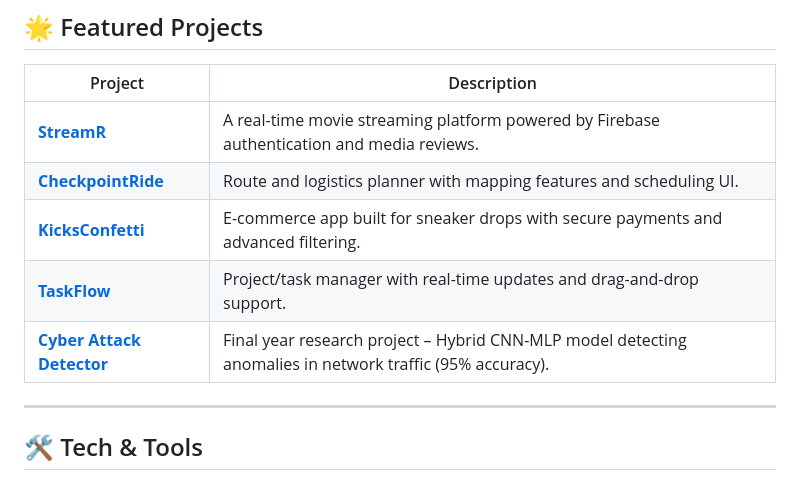
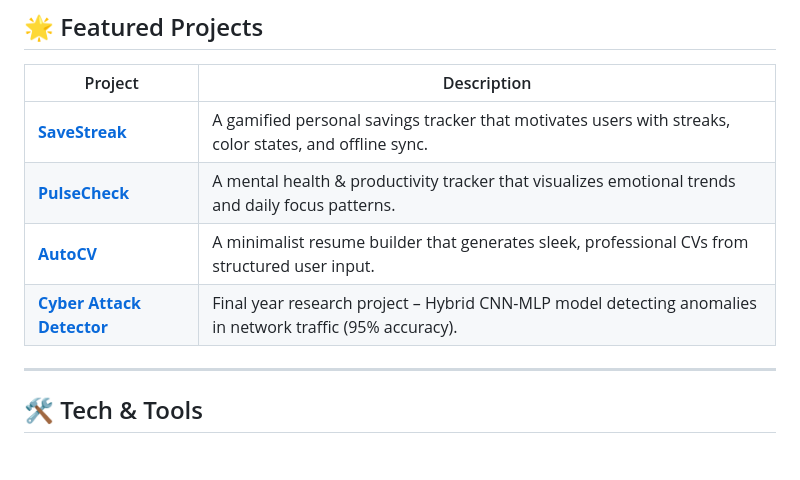
Before and after one commit to thebasilugo/thebasilugo, a Markdown page: README.md, the part around one of its changes. Drawn GitHub-style; blank space fills up the shorter version.

```diff
--- a/README.md
+++ b/README.md
@@ -43,11 +43,17 @@ When he’s not coding, he’s crafting stories—both through clean UI and writ
 
 | Project                                                                    | Description                                                                                               |
 | -------------------------------------------------------------------------- | --------------------------------------------------------------------------------------------------------- |
+| [**SaveStreak**](https://savestreakbyhim.vercel.app)                       | A gamified personal savings tracker that motivates users with streaks, color states, and offline sync.    |
+| [**PulseCheck**](https://pulsecheckbyhim.vercel.app)                       | A mental health & productivity tracker that visualizes emotional trends and daily focus patterns.         |
+| [**AutoCV**](https://autocvbyhim.vercel.app)                               | A minimalist resume builder that generates sleek, professional CVs from structured user input.            |
+| [**Cyber Attack Detector**](https://ieeexplore.ieee.org/document/10124506) | Final year research project – Hybrid CNN-MLP model detecting anomalies in network traffic (95% accuracy). |
+
+<!--
 | [**StreamR**](https://github.com/thebasilugo/streamr)                      | A real-time movie streaming platform powered by Firebase authentication and media reviews.                |
 | [**CheckpointRide**](https://github.com/thebasilugo/checkpointride)        | Route and logistics planner with mapping features and scheduling UI.                                      |
 | [**KicksConfetti**](https://github.com/thebasilugo/kicksconfetti)          | E-commerce app built for sneaker drops with secure payments and advanced filtering.                       |
 | [**TaskFlow**](https://github.com/thebasilugo/taskflow)                    | Project/task manager with real-time updates and drag-and-drop support.                                    |
-| [**Cyber Attack Detector**](https://ieeexplore.ieee.org/document/10124506) | Final year research project – Hybrid CNN-MLP model detecting anomalies in network traffic (95% accuracy). |
+-->
 
 ---
 
```
Also changed, not shown: other parts of README.md (+2 -4 lines).
